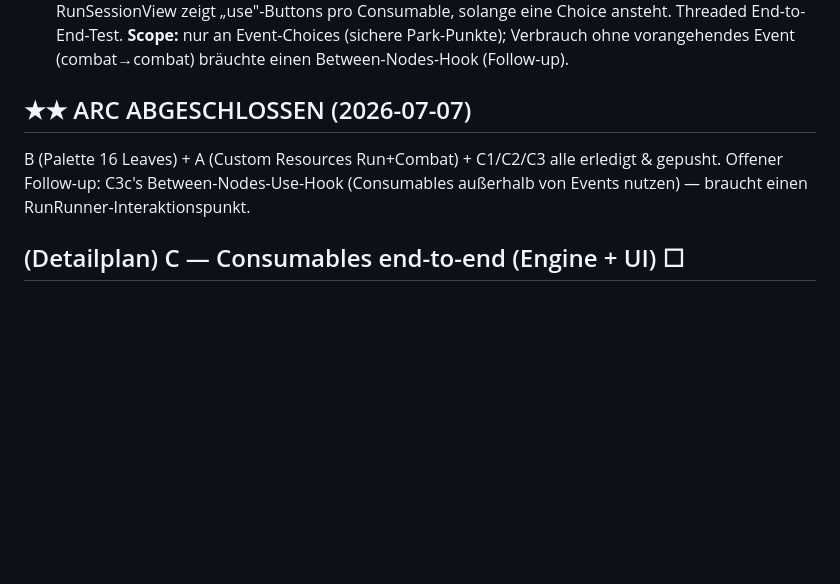
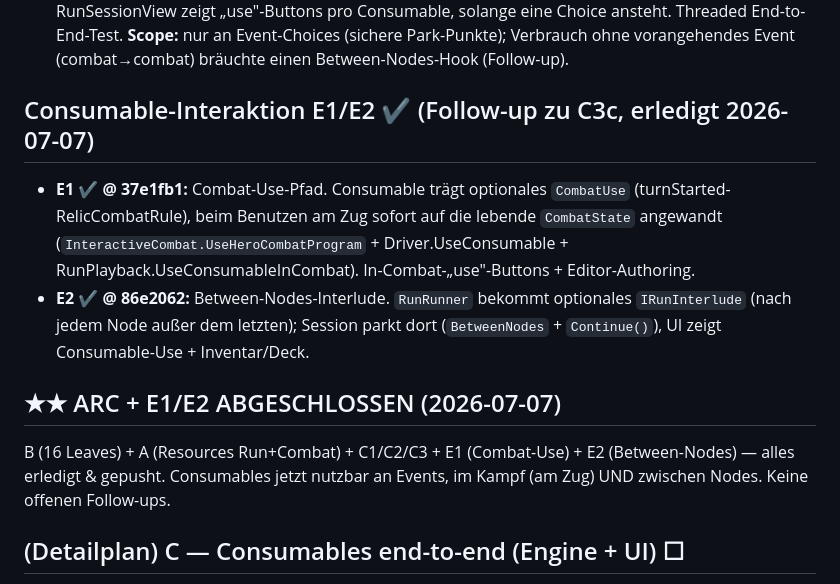
Before and after one commit to Paranoidgrinch/RogueDeck-Core, a Markdown page: docs/engine-in-ui.md, the part around the change. Drawn GitHub-style; blank space fills up the shorter version.

Commit message:
docs: E1 (combat-use) + E2 (between-nodes) complete

```diff
--- a/docs/engine-in-ui.md
+++ b/docs/engine-in-ui.md
@@ -82,9 +82,16 @@ Starting-Consumables im HeroTab, Verbrauch im Run-Play-Inventory.
     pro Consumable, solange eine Choice ansteht. Threaded End-to-End-Test. **Scope:** nur an Event-Choices (sichere
     Park-Punkte); Verbrauch ohne vorangehendes Event (combat→combat) bräuchte einen Between-Nodes-Hook (Follow-up).
 
-## ★★ ARC ABGESCHLOSSEN (2026-07-07)
-B (Palette 16 Leaves) + A (Custom Resources Run+Combat) + C1/C2/C3 alle erledigt & gepusht. Offener Follow-up:
-C3c's Between-Nodes-Use-Hook (Consumables außerhalb von Events nutzen) — braucht einen RunRunner-Interaktionspunkt.
+## Consumable-Interaktion E1/E2 ✔ (Follow-up zu C3c, erledigt 2026-07-07)
+- **E1 ✔ @ 37e1fb1:** Combat-Use-Pfad. Consumable trägt optionales `CombatUse` (turnStarted-RelicCombatRule),
+  beim Benutzen am Zug sofort auf die lebende `CombatState` angewandt (`InteractiveCombat.UseHeroCombatProgram` +
+  Driver.UseConsumable + RunPlayback.UseConsumableInCombat). In-Combat-„use"-Buttons + Editor-Authoring.
+- **E2 ✔ @ 86e2062:** Between-Nodes-Interlude. `RunRunner` bekommt optionales `IRunInterlude` (nach jedem Node
+  außer dem letzten); Session parkt dort (`BetweenNodes` + `Continue()`), UI zeigt Consumable-Use + Inventar/Deck.
+
+## ★★ ARC + E1/E2 ABGESCHLOSSEN (2026-07-07)
+B (16 Leaves) + A (Resources Run+Combat) + C1/C2/C3 + E1 (Combat-Use) + E2 (Between-Nodes) — alles erledigt &
+gepusht. Consumables jetzt nutzbar an Events, im Kampf (am Zug) UND zwischen Nodes. Keine offenen Follow-ups.
 
 ## (Detailplan) C — Consumables end-to-end (Engine + UI) ☐
 
```
